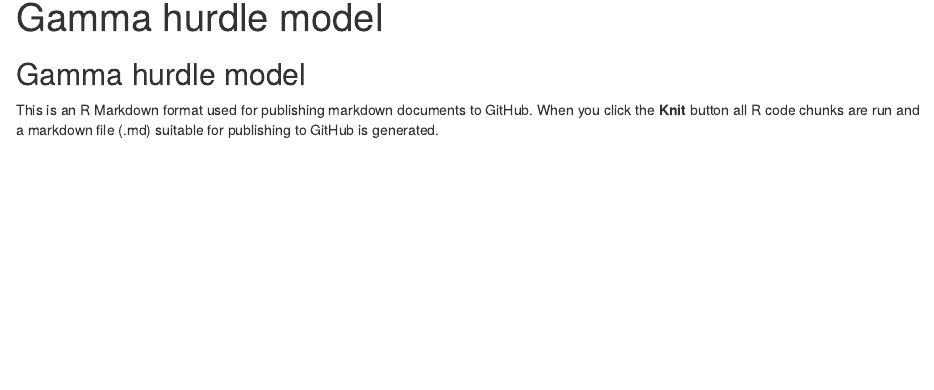
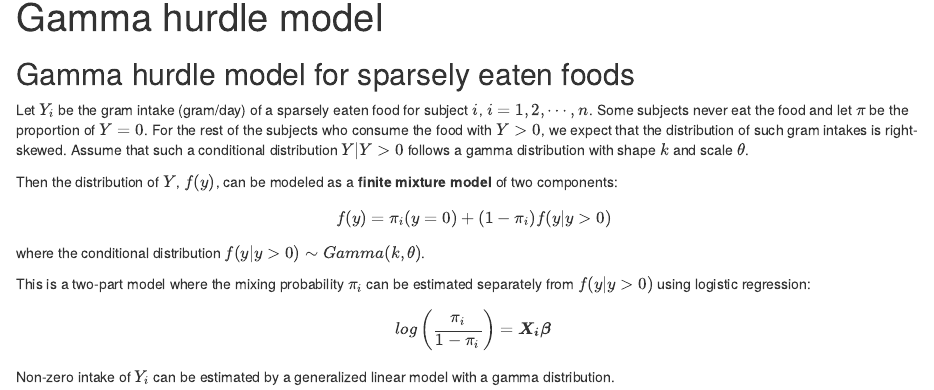
Before and after one commit to keijioda/misc, an R Markdown document (gamma_hurdle.Rmd): the page in a window 1100 px wide, from its top. Rendered offline with R 4.5, knitr and Pandoc, with nearby package versions; both versions are drawn in the output format of the newer one.

````diff
--- a/gamma_hurdle.Rmd
+++ b/gamma_hurdle.Rmd
@@ -1,12 +1,24 @@
 ---
 title: "Gamma hurdle model"
-output: github_document
+output: html_document
 ---
 
 ```{r setup, include=FALSE}
 knitr::opts_chunk$set(echo = TRUE)
 ```
 
-## Gamma hurdle model
+## Gamma hurdle model for sparsely eaten foods
 
-This is an R Markdown format used for publishing markdown documents to GitHub. When you click the **Knit** button all R code chunks are run and a markdown file (.md) suitable for publishing to GitHub is generated.
+Let $Y_i$ be the gram intake (gram/day) of a sparsely eaten food for subject $i$, $i=1,2, \cdots, n$. Some subjects never eat the food and let $\pi$ be the proportion of $Y = 0$. For the rest of the subjects who consume the food with $Y > 0$, we expect that the distribution of such gram intakes is right-skewed. Assume that such a conditional distribution $Y|Y>0$ follows a gamma distribution with shape $k$ and scale $\theta$.
+
+Then the distribution of $Y$, $f(y)$, can be modeled as a **finite mixture model** of two components:
+
+$$ f(y) = \pi_i (y = 0) + (1 - \pi_i) f(y | y > 0)$$
+
+where the conditional distribution $f(y | y > 0) \sim Gamma(k, \theta)$.
+
+This is a two-part model where the mixing probability $\pi_i$ can be estimated separately from $f(y | y > 0)$ using logistic regression:
+
+$$ log \left( \frac{\pi_i}{1 - \pi_i} \right) = \boldsymbol{X_i\beta}$$
+
+Non-zero intake of $Y_i$ can be estimated by a generalized linear model with a gamma distribution.
````
Also changed, not shown: gamma_hurdle.html (added), gamma_hurdle.md (deleted).
